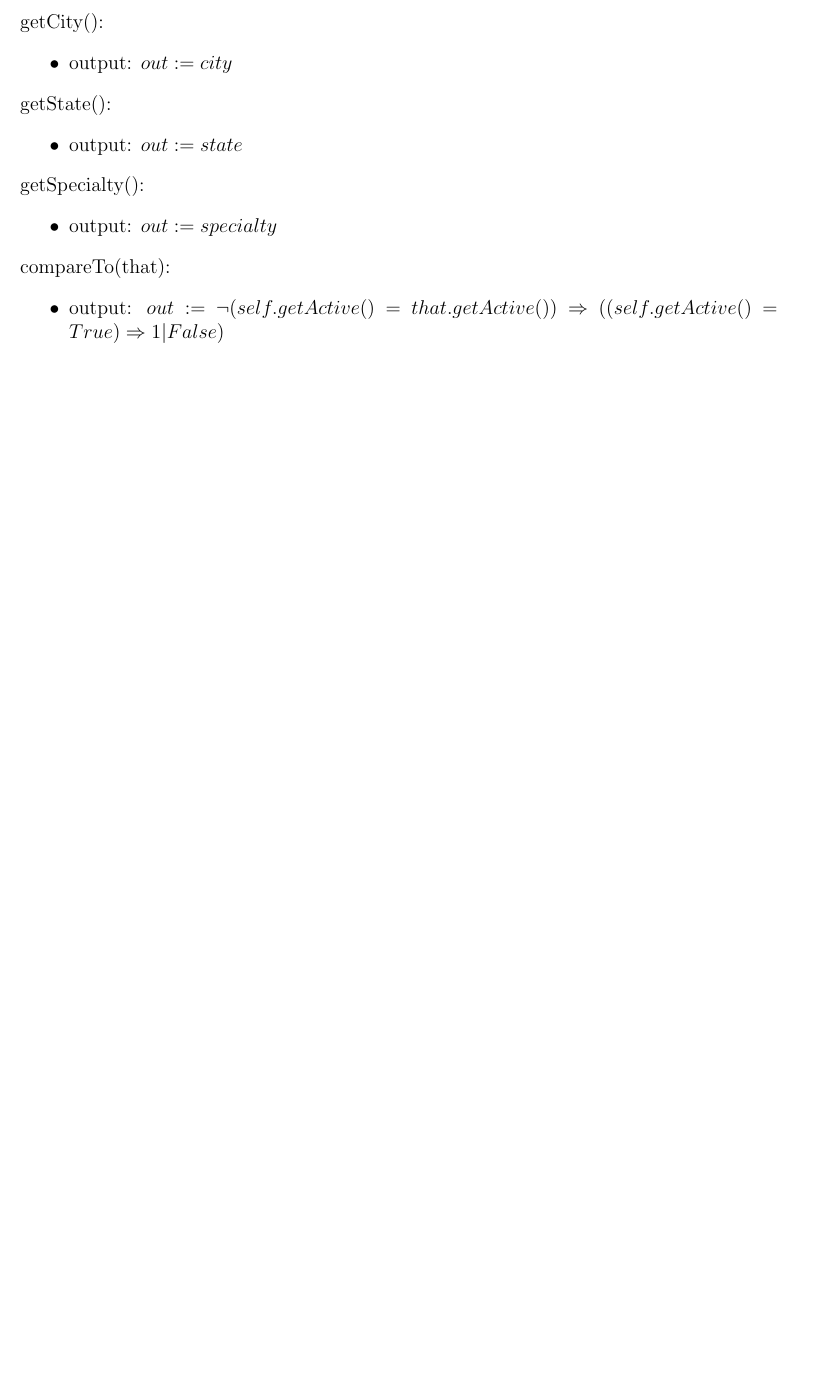
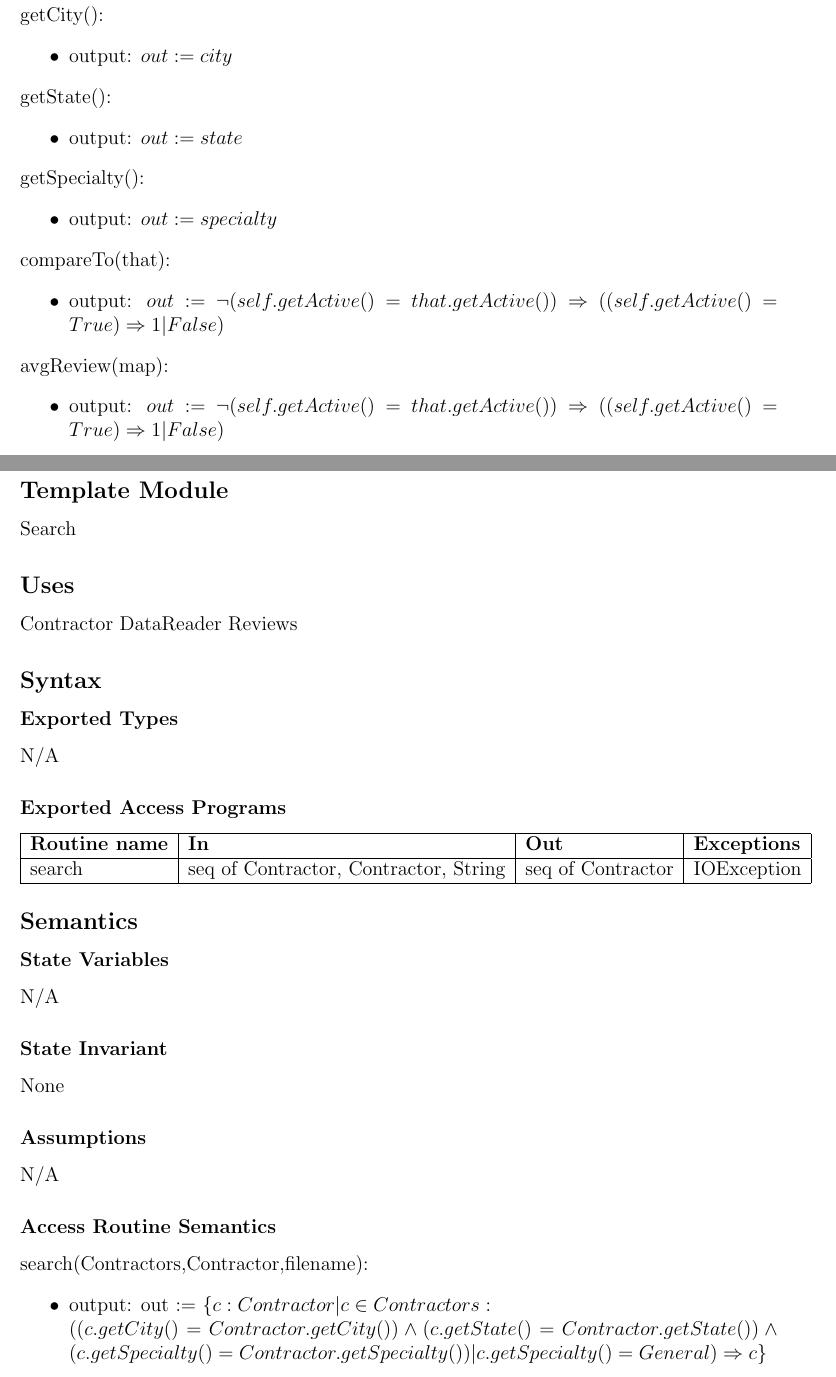
Before and after one commit to SurayaAtouraya/2XB3, a LaTeX document (specifications/test.tex): part of page 4 of 4 before the commit and two parts of pages 4 and 5 of 8 after it, the two joined at a grey line, cut so that both start at the same text, the shorter picture padded with empty space. Compiled offline with pdfLaTeX.

Commit message:
progress in specs

```diff
--- a/specifications/test.tex
+++ b/specifications/test.tex
@@ -178,3 +178,59 @@ Contractor($Name,License,address,city,state,zip,number,specialty, contractorName
 \item output: $out := \neg (self.getActive() = that.getActive()) \Rightarrow ((self.getActive() = True) \Rightarrow 1 | False) $
 \end{itemize}
 
+\noindent avgReview(map):
+\begin{itemize}
+\item output: $out := \neg (self.getActive() = that.getActive()) \Rightarrow ((self.getActive() = True) \Rightarrow 1 | False) $
+\end{itemize}
+
+
+\newpage
+
+\section* {Search Module}
+
+\subsection*{Template Module}
+
+Search
+
+\subsection* {Uses}
+
+Contractor
+DataReader
+Reviews
+
+\subsection* {Syntax}
+
+\subsubsection* {Exported Types}
+
+N/A
+
+\subsubsection* {Exported Access Programs}
+
+\begin{tabular}{| l | l | l | l |}
+\hline
+\textbf{Routine name} & \textbf{In} & \textbf{Out} & \textbf{Exceptions}\\
+\hline
+search & seq of Contractor, Contractor, String & seq of Contractor & IOException\\
+\hline
+\end{tabular}
+
+\subsection* {Semantics}
+
+\subsubsection* {State Variables}
+
+N/A
+
+\subsubsection* {State Invariant}
+
+None
+
+\subsubsection* {Assumptions}
+
+N/A
+
+\subsubsection* {Access Routine Semantics}
+
+search(Contractors,Contractor,filename):
+\begin{itemize}
+\item output: out := $\{c : Contractor | c \in Contractors : \\ ((c.getCity() = Contractor.getCity()) \wedge (c.getState() = Contractor.getState()) \wedge (c.getSpecialty() = Contractor.getSpecialty()) | c.getSpecialty() = General) \Rightarrow c \}$
+\item exception: None
```
Also changed, not shown: specifications/test.pdf, specifications/test.tex (68 more changed lines).
